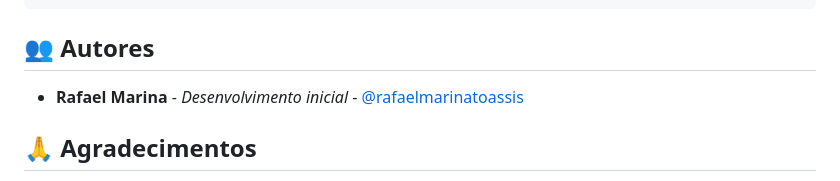
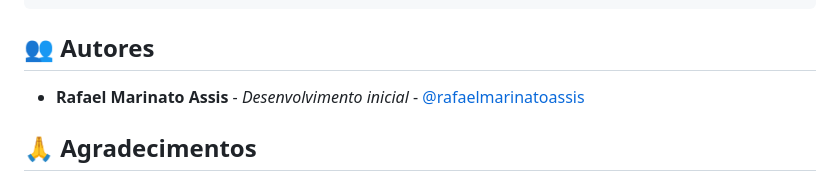
Before and after one commit to rafaelmarinatoassis/yolo-training-platform, a Markdown page: README.md, the part around the change. Rendered like a GitHub page.

```diff
--- a/README.md
+++ b/README.md
@@ -465,7 +465,7 @@ in the Software without restriction...
 
 ## 👥 Autores
 
-- **Rafael Marina** - *Desenvolvimento inicial* - [@rafaelmarinatoassis](https://github.com/rafaelmarinatoassis)
+- **Rafael Marinato Assis** - *Desenvolvimento inicial* - [@rafaelmarinatoassis](https://github.com/rafaelmarinatoassis)
 
 ## 🙏 Agradecimentos
 
```
